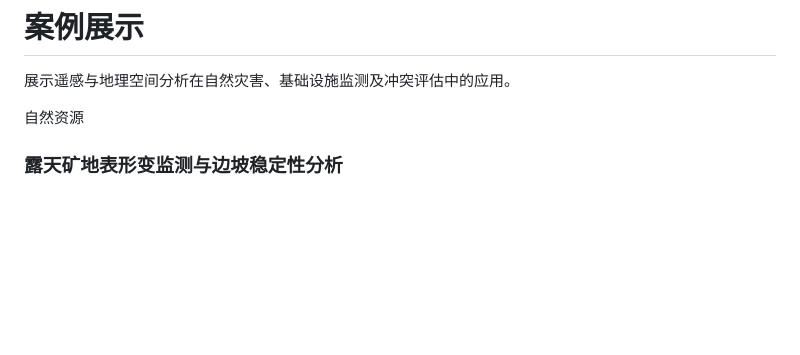
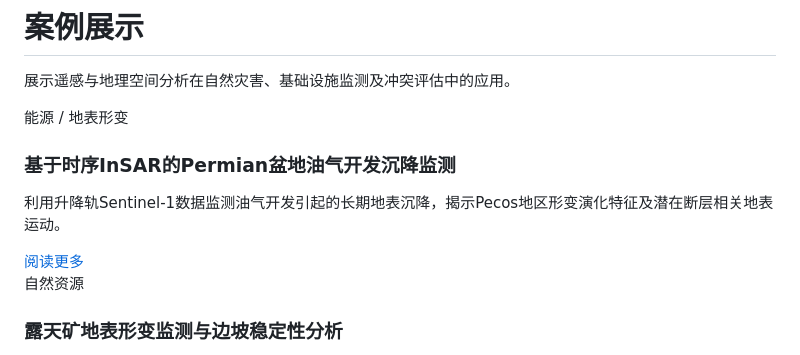
Before and after one commit to constellarstudio/constellarstudio.github.io, a Markdown page: cn/cases/index.md, the part around the change. Rendered like a GitHub page; blank space fills up the shorter version.

```diff
--- a/cn/cases/index.md
+++ b/cn/cases/index.md
@@ -8,6 +8,13 @@ title: 案例展示
 展示遥感与地理空间分析在自然灾害、基础设施监测及冲突评估中的应用。
 
 <div class="case-grid">
+
+<div class="case-card has-bg bg-permian">
+<span class="tag">能源 / 地表形变</span>
+<h3>基于时序InSAR的Permian盆地油气开发沉降监测</h3>
+<p>利用升降轨Sentinel-1数据监测油气开发引起的长期地表沉降，揭示Pecos地区形变演化特征及潜在断层相关地表运动。</p>
+<a href="/cn/cases/permian_deformation/" class="btn">阅读更多</a>
+</div>
 
 <div class="case-card has-bg bg-german">
 <span class="tag">自然资源</span>
```
Also changed, not shown: en/cases/index.md (+7 -0 lines), assets/images/case_bg/permian.jpg (added), 4 other files.
